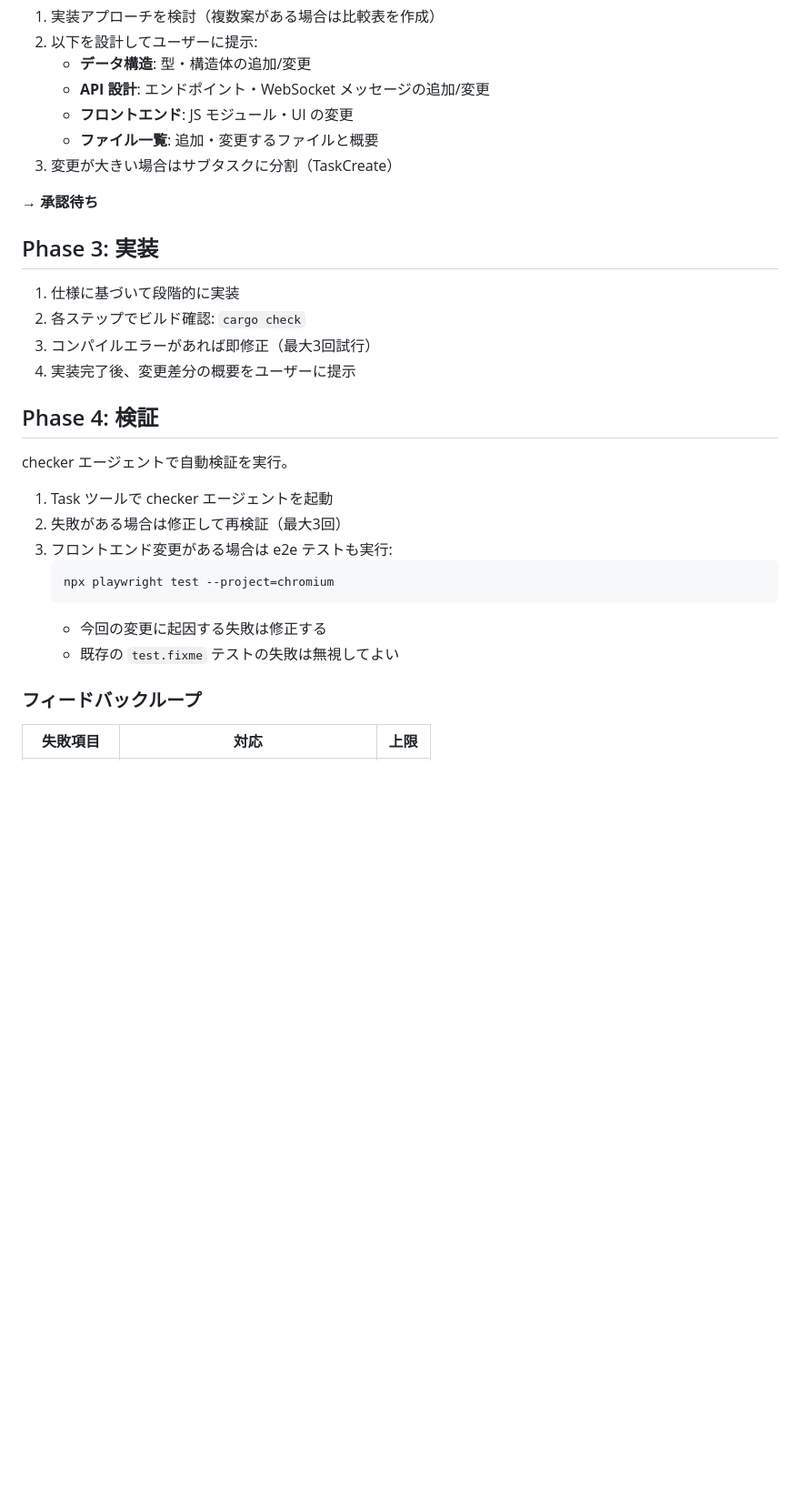
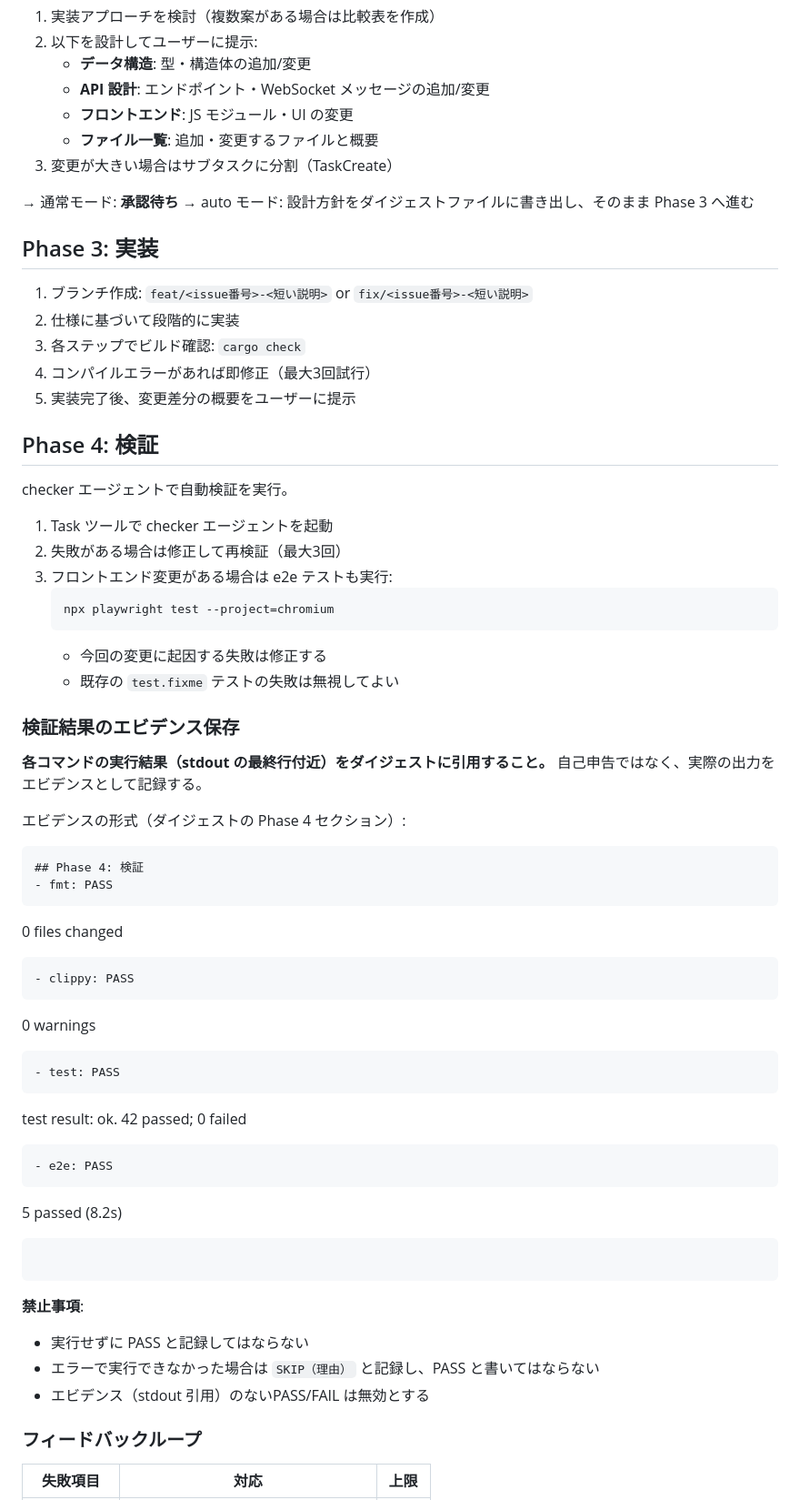
Before and after one commit to jss826/den, a Markdown page: .claude/commands/develop.md, the part around one of its changes. Shown at 91% size. Rendered like a GitHub page; blank space fills up the shorter version.

````diff
--- a/.claude/commands/develop.md
+++ b/.claude/commands/develop.md
@@ -45,14 +84,16 @@ allowed-tools: Bash, Read, Write, Edit, Grep, Glob, Task, TaskGet, TaskUpdate, T
    - **ファイル一覧**: 追加・変更するファイルと概要
 3. 変更が大きい場合はサブタスクに分割（TaskCreate）
 
-→ **承認待ち**
+→ 通常モード: **承認待ち**
+→ auto モード: 設計方針をダイジェストファイルに書き出し、そのまま Phase 3 へ進む
 
 ## Phase 3: 実装
 
-1. 仕様に基づいて段階的に実装
-2. 各ステップでビルド確認: `cargo check`
-3. コンパイルエラーがあれば即修正（最大3回試行）
-4. 実装完了後、変更差分の概要をユーザーに提示
+1. ブランチ作成: `feat/<issue番号>-<短い説明>` or `fix/<issue番号>-<短い説明>`
+2. 仕様に基づいて段階的に実装
+3. 各ステップでビルド確認: `cargo check`
+4. コンパイルエラーがあれば即修正（最大3回試行）
+5. 実装完了後、変更差分の概要をユーザーに提示
 
 ## Phase 4: 検証
 
@@ -67,6 +108,37 @@ checker エージェントで自動検証を実行。
    - 今回の変更に起因する失敗は修正する
    - 既存の `test.fixme` テストの失敗は無視してよい
 
+### 検証結果のエビデンス保存
+
+**各コマンドの実行結果（stdout の最終行付近）をダイジェストに引用すること。** 自己申告ではなく、実際の出力をエビデンスとして記録する。
+
+エビデンスの形式（ダイジェストの Phase 4 セクション）:
+
+```markdown
+## Phase 4: 検証
+- fmt: PASS
+  ```
+  0 files changed
+  ```
+- clippy: PASS
+  ```
+  0 warnings
+  ```
+- test: PASS
+  ```
+  test result: ok. 42 passed; 0 failed
+  ```
+- e2e: PASS
+  ```
+  5 passed (8.2s)
+  ```
+```
+
+**禁止事項**:
+- 実行せずに PASS と記録してはならない
+- エラーで実行できなかった場合は `SKIP（理由）` と記録し、PASS と書いてはならない
+- エビデンス（stdout 引用）のないPASS/FAIL は無効とする
+
 ### フィードバックループ
 
 | 失敗項目 | 対応 | 上限 |
````
Also changed, not shown: other parts of .claude/commands/develop.md (+99 -19 lines).
